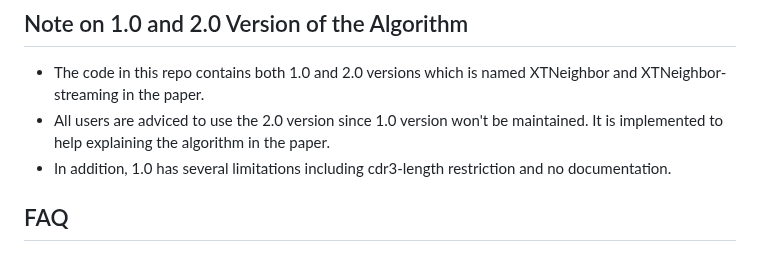
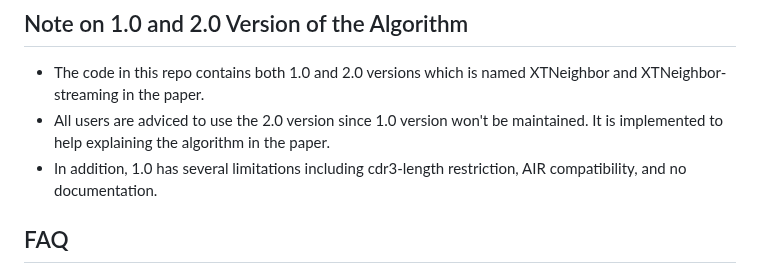
Before and after one commit to heartnetkung/XT-neighbor, a Markdown page: readme.md, the part around the change. Rendered like a GitHub page.

```diff
--- a/readme.md
+++ b/readme.md
@@ -60,7 +60,7 @@ xt_neighbor: perform either nearest neighbor search for CDR3 sequences or immune
 ## Note on 1.0 and 2.0 Version of the Algorithm
 - The code in this repo contains both 1.0 and 2.0 versions which is named XTNeighbor and XTNeighbor-streaming in the paper.
 - All users are adviced to use the 2.0 version since 1.0 version won't be maintained. It is implemented to help explaining the algorithm in the paper.
-- In addition, 1.0 has several limitations including cdr3-length restriction and no documentation.
+- In addition, 1.0 has several limitations including cdr3-length restriction, AIR compatibility, and no documentation.
 
 ## FAQ
 - Is multiple GPU supported?
```
